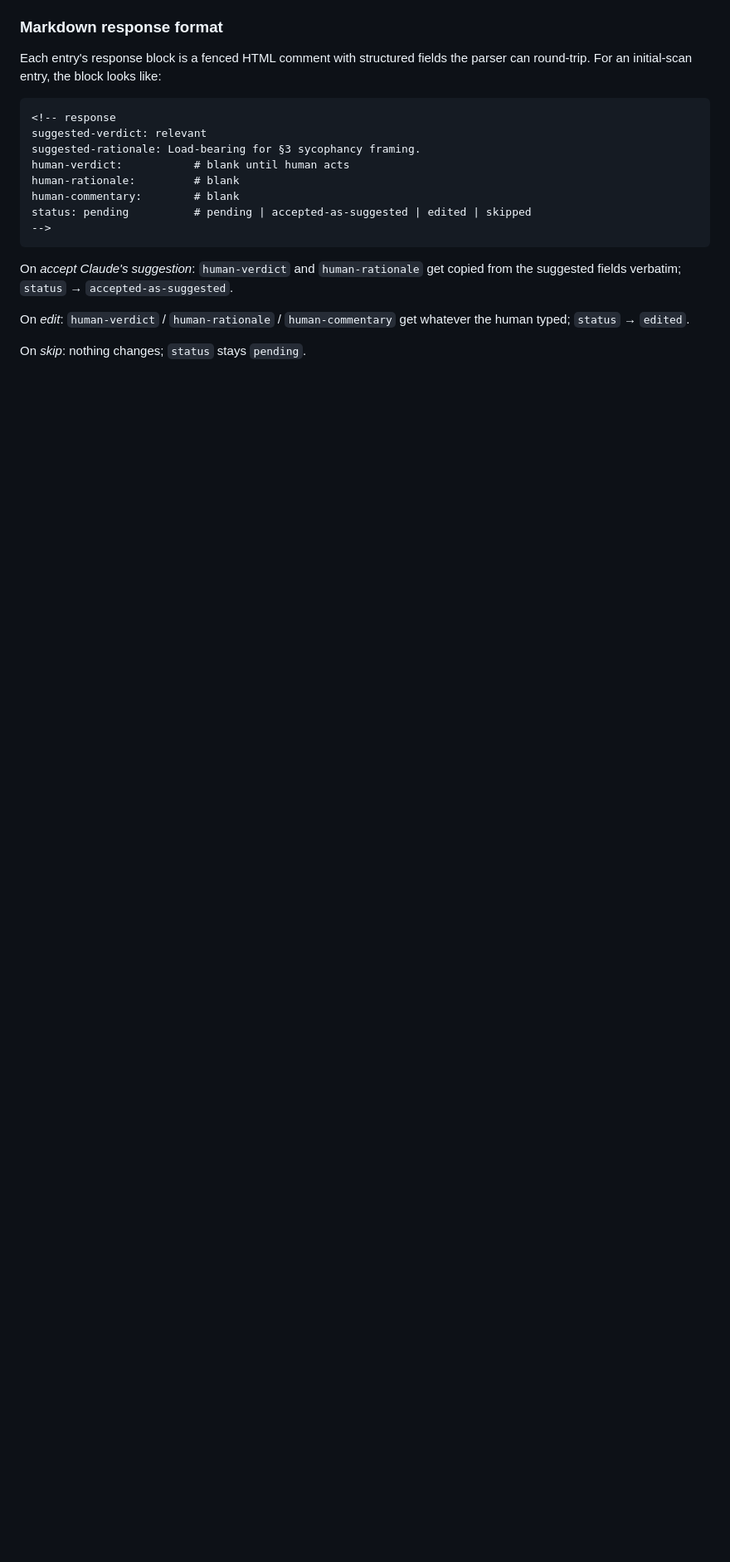
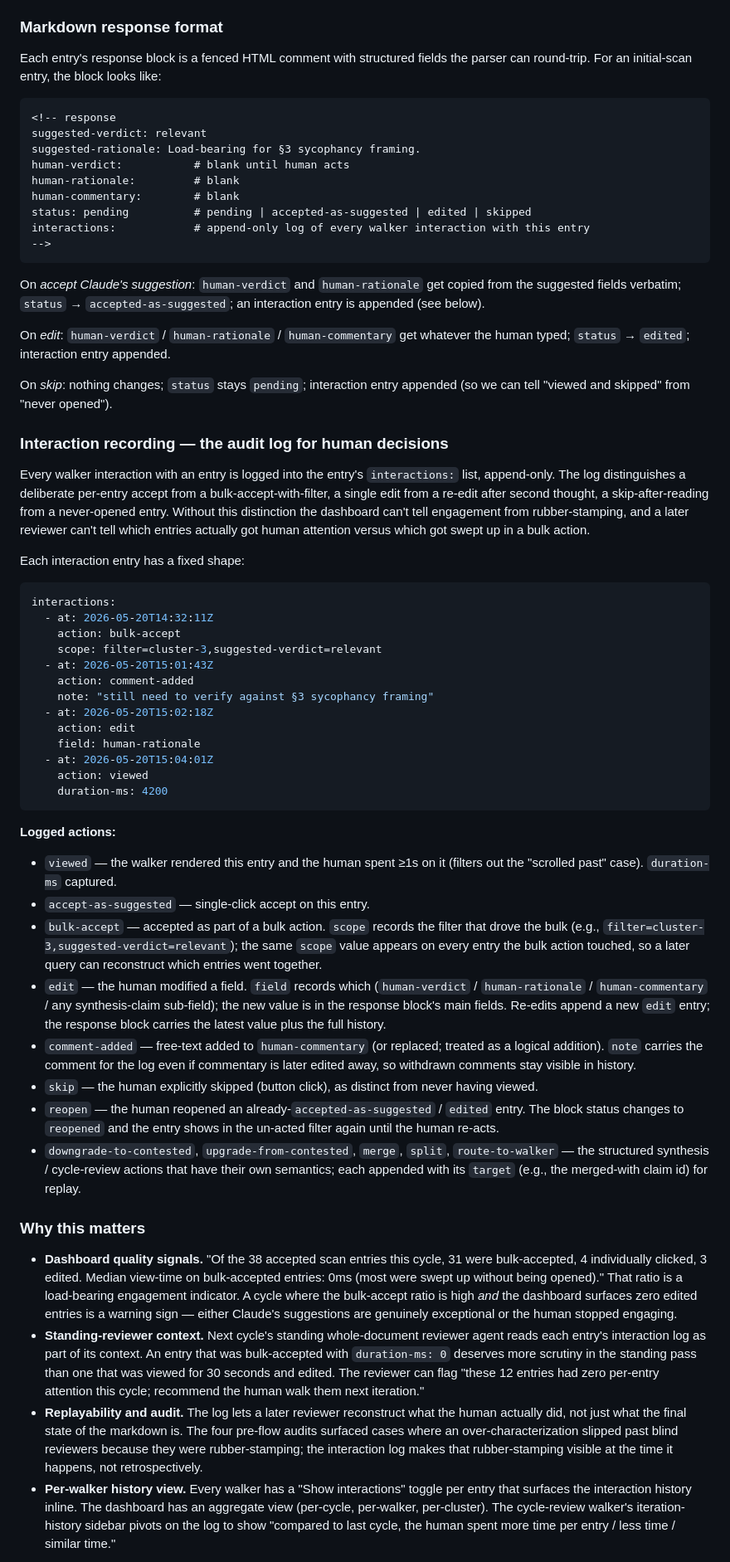
Before and after one commit to mjtomei/project_manager, a Markdown page: pm/plans/plan-litreview-ui.md, the part around one of its changes. Shown at 83% size. GitHub-like rendering; blank space fills up the shorter version.

Commit message:
pm-litreview-ui: record every walker interaction in an append-only log
Without per-action logging the dashboard can't tell engagement
from rubber-stamping, and a later reviewer can't tell which
entries actually got human attention versus which got swept up
in a bulk action. The four pre-flow audits found cases where
over-characterization slipped past blind reviewers because of
exactly this kind of swept-along acceptance.

Response-block format extended
- New "interactions:" list, append-only, on every response block.
- Eight logged action types: viewed (with duration-ms), accept-as-
  suggested, bulk-accept (with scope filter recorded), edit (with
  field), comment-added (with note even if later edited away),
  skip, reopen, and the structured synthesis/cycle-review actions
  (downgrade-to-contested, merge, split, route-to-walker etc.).
- Each entry has timestamp + action + action-specific fields.

Standing-reviewer integration
- Each cycle's standing reviewer sub-agent reads the interaction
  log as part of its context. Prompt directs it to: flag entries
  bulk-accepted with zero view time (especially when synthesis
  claims depend on them); compare engagement patterns across
  clusters as a structural finding; notice commentary themes
  clustering as a structural-issue signal.
- Same skeptical disposition (per SUGGESTION_PASS.md) applied to
  how the human is interacting with the artifact, not just to
  the artifact itself.

Dashboard quality signals
- Bulk-accept ratio + median view-time per cycle surfaces
  rubber-stamping in real time.
- Per-walker "Show interactions" toggle inline; aggregate
  view in dashboard; cycle-review walker pivots on the log to
  show engagement comparisons across cycles.

Why it matters (made explicit in plan)
- Engagement signal, not just decision record.
- Reviewer context for the next cycle.
- Replayability — reconstructs what the human actually did,
  not just the final markdown state.

Co-Authored-By: Claude Opus 4.7 (1M context) <noreply@anthropic.com>

````diff
--- a/pm/plans/plan-litreview-ui.md
+++ b/pm/plans/plan-litreview-ui.md
@@ -54,11 +54,53 @@ human-verdict:           # blank until human acts
 human-rationale:         # blank
 human-commentary:        # blank
 status: pending          # pending | accepted-as-suggested | edited | skipped
+interactions:            # append-only log of every walker interaction with this entry
 -->
 ```
 
-On *accept Claude's suggestion*: `human-verdict` and `human-rationale` get copied from the suggested fields verbatim; `status` → `accepted-as-suggested`.
+On *accept Claude's suggestion*: `human-verdict` and `human-rationale` get copied from the suggested fields verbatim; `status` → `accepted-as-suggested`; an interaction entry is appended (see below).
 
-On *edit*: `human-verdict` / `human-rationale` / `human-commentary` get whatever the human typed; `status` → `edited`.
+On *edit*: `human-verdict` / `human-rationale` / `human-commentary` get whatever the human typed; `status` → `edited`; interaction entry appended.
 
-On *skip*: nothing changes; `status` stays `pending`.
+On *skip*: nothing changes; `status` stays `pending`; interaction entry appended (so we can tell "viewed and skipped" from "never opened").
+
+### Interaction recording — the audit log for human decisions
+
+Every walker interaction with an entry is logged into the entry's `interactions:` list, append-only. The log distinguishes a deliberate per-entry accept from a bulk-accept-with-filter, a single edit from a re-edit after second thought, a skip-after-reading from a never-opened entry. Without this distinction the dashboard can't tell engagement from rubber-stamping, and a later reviewer can't tell which entries actually got human attention versus which got swept up in a bulk action.
+
+Each interaction entry has a fixed shape:
+
+```yaml
+interactions:
+  - at: 2026-05-20T14:32:11Z
+    action: bulk-accept
+    scope: filter=cluster-3,suggested-verdict=relevant
+  - at: 2026-05-20T15:01:43Z
+    action: comment-added
+    note: "still need to verify against §3 sycophancy framing"
+  - at: 2026-05-20T15:02:18Z
+    action: edit
+    field: human-rationale
+  - at: 2026-05-20T15:04:01Z
+    action: viewed
+    duration-ms: 4200
+```
+
+**Logged actions:**
+
+- `viewed` — the walker rendered this entry and the human spent ≥1s on it (filters out the "scrolled past" case). `duration-ms` captured.
+- `accept-as-suggested` — single-click accept on this entry.
+- `bulk-accept` — accepted as part of a bulk action. `scope` records the filter that drove the bulk (e.g., `filter=cluster-3,suggested-verdict=relevant`); the same `scope` value appears on every entry the bulk action touched, so a later query can reconstruct which entries went together.
+- `edit` — the human modified a field. `field` records which (`human-verdict` / `human-rationale` / `human-commentary` / any synthesis-claim sub-field); the new value is in the response block's main fields. Re-edits append a new `edit` entry; the response block carries the latest value plus the full history.
+- `comment-added` — free-text added to `human-commentary` (or replaced; treated as a logical addition). `note` carries the comment for the log even if commentary is later edited away, so withdrawn comments stay visible in history.
+- `skip` — the human explicitly skipped (button click), as distinct from never having viewed.
+- `reopen` — the human reopened an already-`accepted-as-suggested` / `edited` entry. The block status changes to `reopened` and the entry shows in the un-acted filter again until the human re-acts.
+- `downgrade-to-contested`, `upgrade-from-contested`, `merge`, `split`, `route-to-walker` — the structured synthesis / cycle-review actions that have their own semantics; each appended with its `target` (e.g., the merged-with claim id) for replay.
+
+### Why this matters
+
+- **Dashboard quality signals.** "Of the 38 accepted scan entries this cycle, 31 were bulk-accepted, 4 individually clicked, 3 edited. Median view-time on bulk-accepted entries: 0ms (most were swept up without being opened)." That ratio is a load-bearing engagement indicator. A cycle where the bulk-accept ratio is high *and* the dashboard surfaces zero edited entries is a warning sign — either Claude's suggestions are genuinely exceptional or the human stopped engaging.
+- **Standing-reviewer context.** Next cycle's standing whole-document reviewer agent reads each entry's interaction log as part of its context. An entry that was bulk-accepted with `duration-ms: 0` deserves more scrutiny in the standing pass than one that was viewed for 30 seconds and edited. The reviewer can flag "these 12 entries had zero per-entry attention this cycle; recommend the human walk them next iteration."
+- **Replayability and audit.** The log lets a later reviewer reconstruct what the human actually did, not just what the final state of the markdown is. The four pre-flow audits surfaced cases where an over-characterization slipped past blind reviewers because they were rubber-stamping; the interaction log makes that rubber-stamping visible at the time it happens, not retrospectively.
+- **Per-walker history view.** Every walker has a "Show interactions" toggle per entry that surfaces the interaction history inline. The dashboard has an aggregate view (per-cycle, per-walker, per-cluster). The cycle-review walker's iteration-history sidebar pivots on the log to show "compared to last cycle, the human spent more time per entry / less time / similar time."
+
````
Also changed, not shown: other parts of pm/plans/plan-litreview-ui.md (+9 -0 lines).
